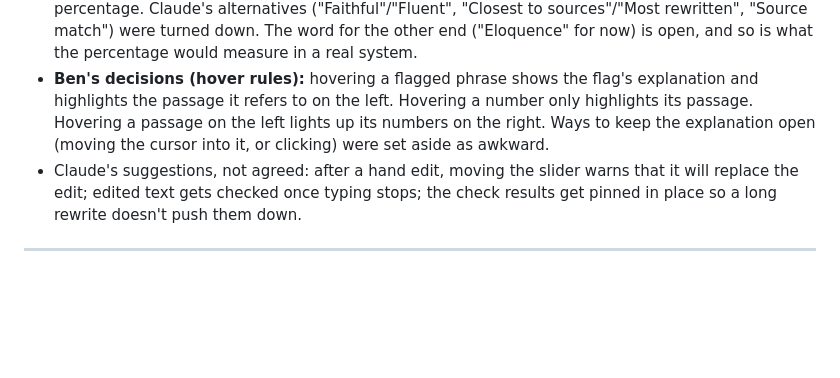
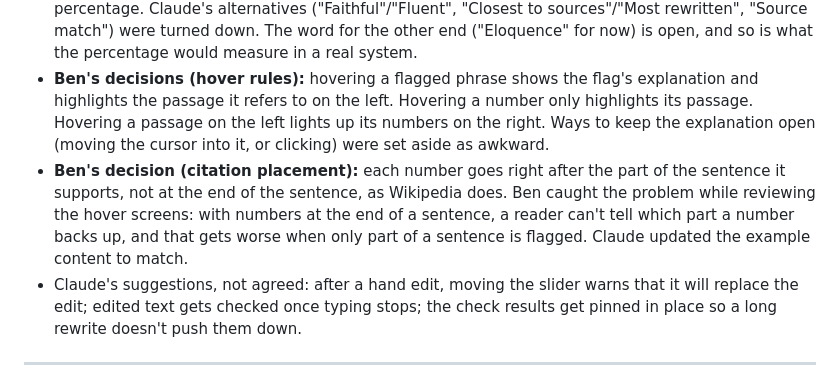
Before and after one commit to 1benbcraig/ai-accuracy-and-trust, a Markdown page: DEVLOG.md, the part around the change. GitHub-like rendering; blank space fills up the shorter version.

Commit message:
Devlog: XSearch citation placement

```diff
--- a/DEVLOG.md
+++ b/DEVLOG.md
@@ -427,6 +427,7 @@ Ben designed the XSearch screens in Figma (not built in code; nothing here is te
 - **Ben's decision:** the rewrite gets an Edit button for changing it by hand. How edits work with the slider is open.
 - **Ben's decision:** the slider label keeps the word accuracy: "Source accuracy," with a moving percentage. Claude's alternatives ("Faithful"/"Fluent", "Closest to sources"/"Most rewritten", "Source match") were turned down. The word for the other end ("Eloquence" for now) is open, and so is what the percentage would measure in a real system.
 - **Ben's decisions (hover rules):** hovering a flagged phrase shows the flag's explanation and highlights the passage it refers to on the left. Hovering a number only highlights its passage. Hovering a passage on the left lights up its numbers on the right. Ways to keep the explanation open (moving the cursor into it, or clicking) were set aside as awkward.
+- **Ben's decision (citation placement):** each number goes right after the part of the sentence it supports, not at the end of the sentence, as Wikipedia does. Ben caught the problem while reviewing the hover screens: with numbers at the end of a sentence, a reader can't tell which part a number backs up, and that gets worse when only part of a sentence is flagged. Claude updated the example content to match.
 - Claude's suggestions, not agreed: after a hand edit, moving the slider warns that it will replace the edit; edited text gets checked once typing stops; the check results get pinned in place so a long rewrite doesn't push them down.
 
 ---
```
